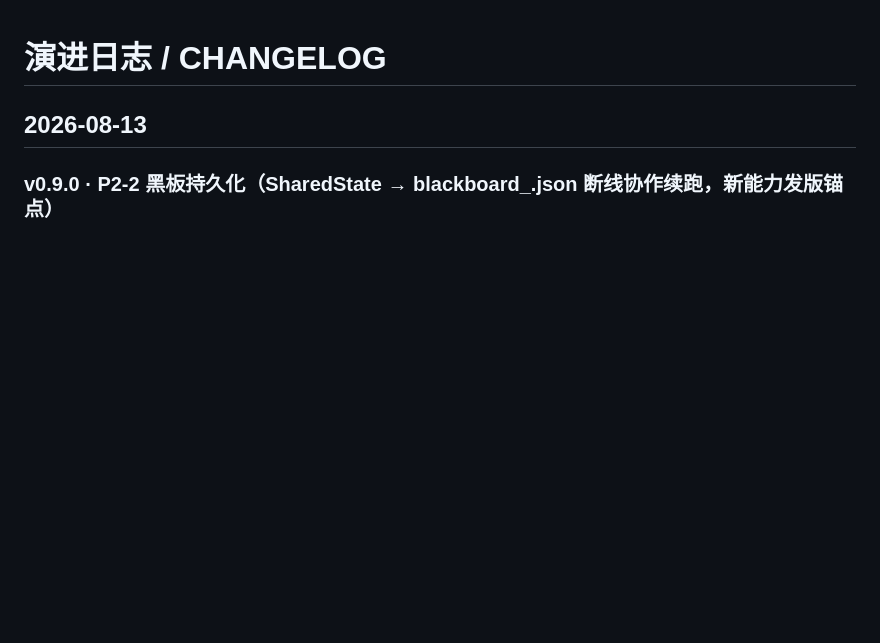
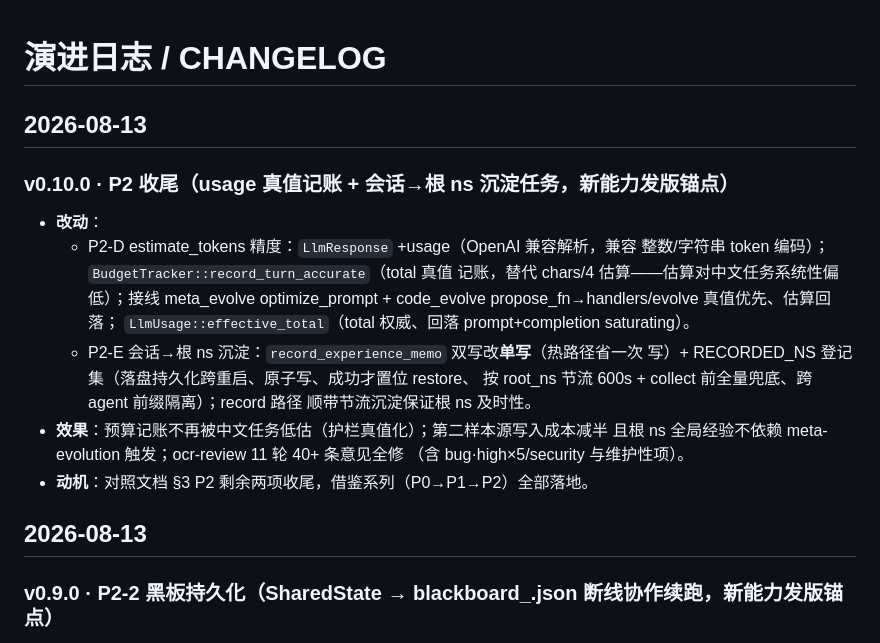
Before and after one commit to jiayan-xu/agent-core, a Markdown page: CHANGELOG.md, the part around the change. Drawn GitHub-style; blank space fills up the shorter version.

Commit message:
chore(release): CHANGELOG 补 v0.10.0（P2 收尾发版锚点）
按 docs/RELEASING.md：P2-D/P2-E 属新能力，触发必须发版。三步（bump + tag +
CHANGELOG）绑定本分支合并。

```diff
--- a/CHANGELOG.md
+++ b/CHANGELOG.md
@@ -1,4 +1,22 @@
 # 演进日志 / CHANGELOG
+
+## 2026-08-13
+
+### v0.10.0 · P2 收尾（usage 真值记账 + 会话→根 ns 沉淀任务，新能力发版锚点）
+- **改动**：
+  - P2-D estimate_tokens 精度：`LlmResponse` +usage（OpenAI 兼容解析，兼容
+    整数/字符串 token 编码）；`BudgetTracker::record_turn_accurate`（total 真值
+    记账，替代 chars/4 估算——估算对中文任务系统性偏低）；接线 meta_evolve
+    optimize_prompt + code_evolve propose_fn→handlers/evolve 真值优先、估算回落；
+    `LlmUsage::effective_total`（total 权威、回落 prompt+completion saturating）。
+  - P2-E 会话→根 ns 沉淀：`record_experience_memo` 双写改**单写**（热路径省一次
+    写）+ RECORDED_NS 登记集（落盘持久化跨重启、原子写、成功才置位 restore、
+    按 root_ns 节流 600s + collect 前全量兜底、跨 agent 前缀隔离）；record 路径
+    顺带节流沉淀保证根 ns 及时性。
+- **效果**：预算记账不再被中文任务低估（护栏真值化）；第二样本源写入成本减半
+  且根 ns 全局经验不依赖 meta-evolution 触发；ocr-review 11 轮 40+ 条意见全修
+  （含 bug·high×5/security 与维护性项）。
+- **动机**：对照文档 §3 P2 剩余两项收尾，借鉴系列（P0→P1→P2）全部落地。
 
 ## 2026-08-13
 
```
